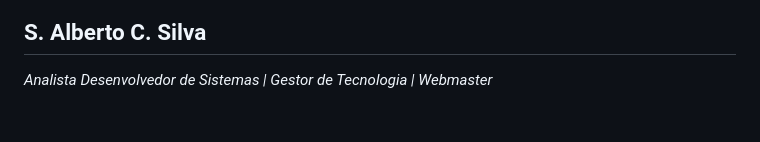
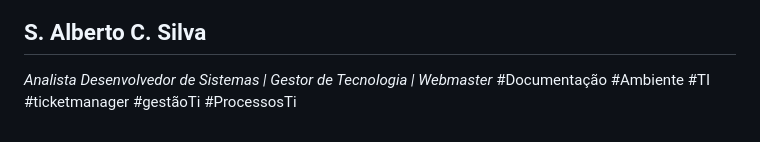
Before and after one commit to AllberX/Dcumenta_Ambiente_TI, a Markdown page: README.md, the part around the change printed below. Drawn GitHub-style.

```diff
--- a/README.md
+++ b/README.md
@@ -103,3 +103,4 @@ O principal objetivo da documentação de código fonte é aumentar a capacidade
 
 ## S. Alberto C. Silva
  *Analista Desenvolvedor de Sistemas | Gestor de Tecnologia | Webmaster*
+#Documentação #Ambiente #TI #ticketmanager #gestãoTi #ProcessosTi
```
Also changed, not shown: other parts of README.md (+1 -1 lines).
